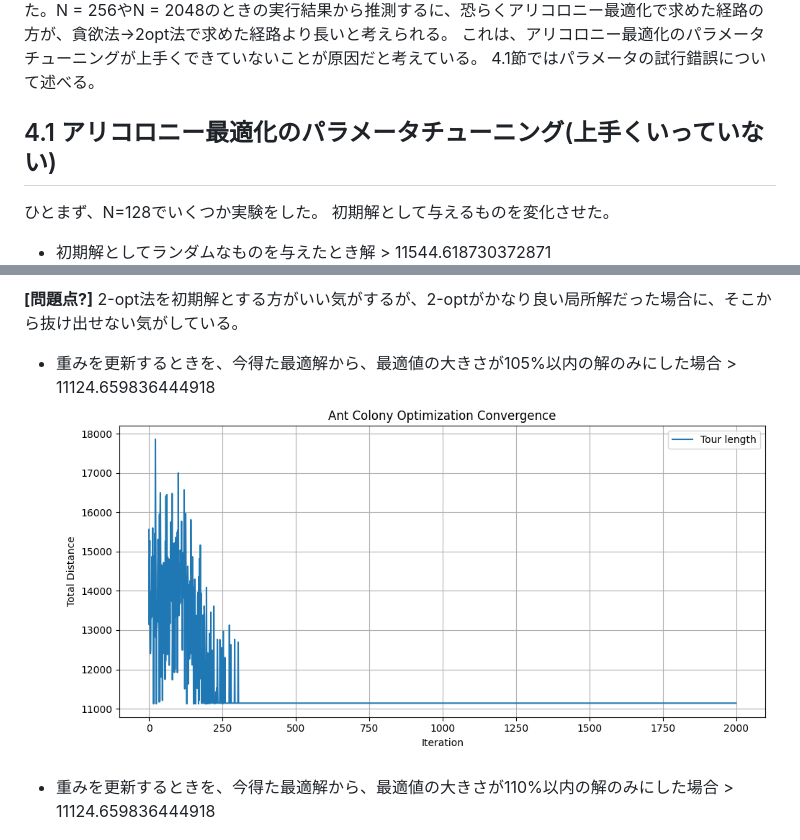
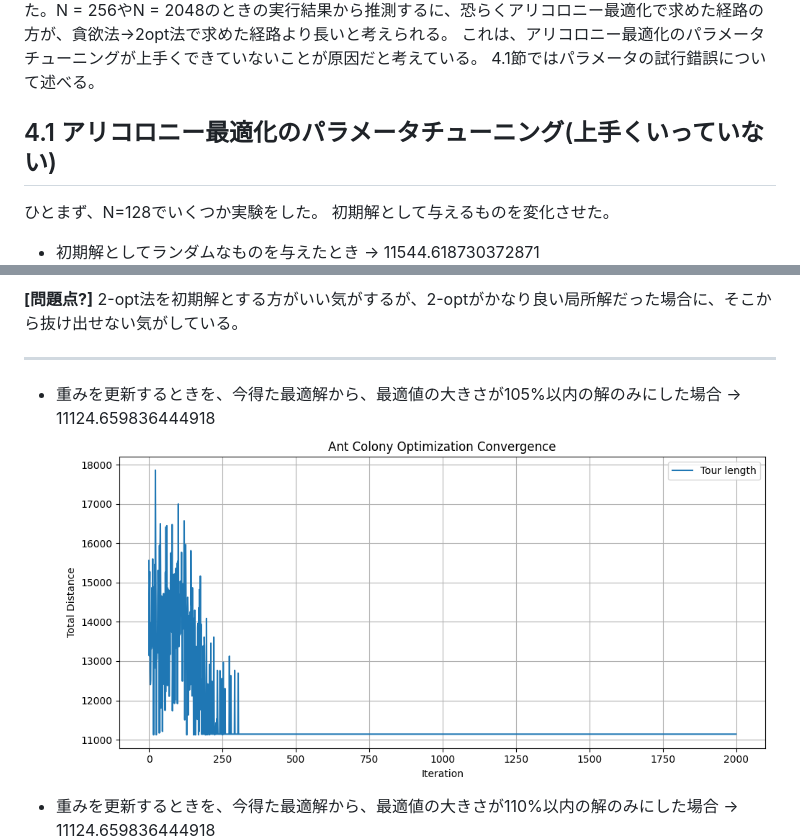
Before and after one commit to Rei-0a/STEP, a Markdown page: 06_TechTalks_CareerTalk/README.md, 2 parts joined by grey strips. GitHub-like rendering.

```diff
--- a/06_TechTalks_CareerTalk/README.md
+++ b/06_TechTalks_CareerTalk/README.md
@@ -112,11 +112,10 @@ $$
 N = 2048のときは、アリコロニー最適化(200回ループ)ではなく、貪欲法→2opt法を適応したものの方が最短経路となった。N = 8192のときは、実行時間の関係で貪欲法→2opt法の最短経路はわからないが、アリコロニー最適化(50回ループ)の結果を載せた。N = 256やN = 2048のときの実行結果から推測するに、恐らくアリコロニー最適化で求めた経路の方が、貪欲法→2opt法で求めた経路より長いと考えられる。
 これは、アリコロニー最適化のパラメータチューニングが上手くできていないことが原因だと考えている。 4.1節ではパラメータの試行錯誤について述べる。
 
-
 ## 4.1 アリコロニー最適化のパラメータチューニング(上手くいっていない)
 
 ひとまず、N=128でいくつか実験をした。
 初期解として与えるものを変化させた。
 
-- 初期解としてランダムなものを与えたとき解 > 11544.618730372871
+- 初期解としてランダムなものを与えたとき -> 11544.618730372871
   ![alt text](Image/aco_random.png)
@@ -130,10 +127,11 @@ N = 2048のときは、アリコロニー最適化(200回ループ)ではなく
 **[問題点?]**
 2-opt法を初期解とする方がいい気がするが、2-optがかなり良い局所解だった場合に、そこから抜け出せない気がしている。
 
-- 重みを更新するときを、今得た最適解から、最適値の大きさが105%以内の解のみにした場合 > 11124.659836444918
-![alt text](Image/aco_limit_add_weight.png)
+---
 
-- 重みを更新するときを、今得た最適解から、最適値の大きさが110%以内の解のみにした場合 > 11124.659836444918
+- 重みを更新するときを、今得た最適解から、最適値の大きさが105%以内の解のみにした場合 -> 11124.659836444918
+  ![alt text](Image/aco_limit_add_weight.png)
+- 重みを更新するときを、今得た最適解から、最適値の大きさが110%以内の解のみにした場合 -> 11124.659836444918
   ![alt text](Image/aco_limit_add_weight_110.png)
 
 **[問題点?]**
```
Also changed, not shown: other parts of 06_TechTalks_CareerTalk/README.md (+22 -17 lines), 06_TechTalks_CareerTalk/Image/aco_N8192_ite_100.png (added).
